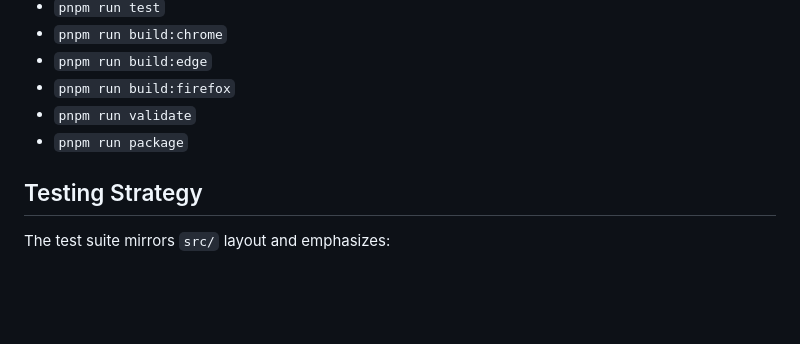
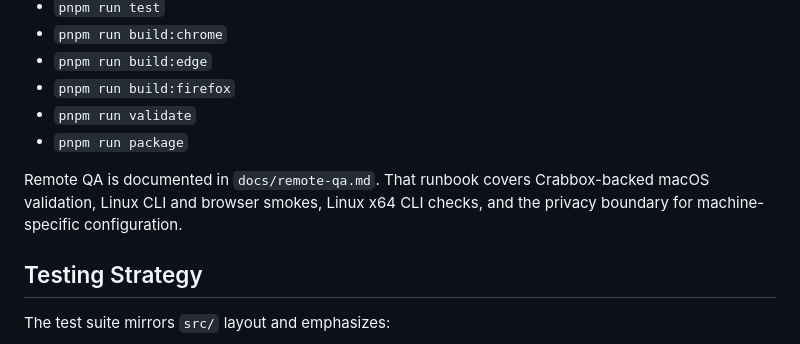
Before and after one commit to gormanity/ytm-enhancer, a Markdown page: PROJECT.md, the part around the change. Drawn GitHub-style; blank space fills up the shorter version.

```diff
--- a/PROJECT.md
+++ b/PROJECT.md
@@ -238,6 +238,10 @@ Primary scripts:
 - `pnpm run validate`
 - `pnpm run package`
 
+Remote QA is documented in `docs/remote-qa.md`. That runbook covers
+Crabbox-backed macOS validation, Linux CLI and browser smokes, Linux x64 CLI
+checks, and the privacy boundary for machine-specific configuration.
+
 ## Testing Strategy
 
 The test suite mirrors `src/` layout and emphasizes:
```
Also changed, not shown: AGENTS.md (+10 -0 lines).
